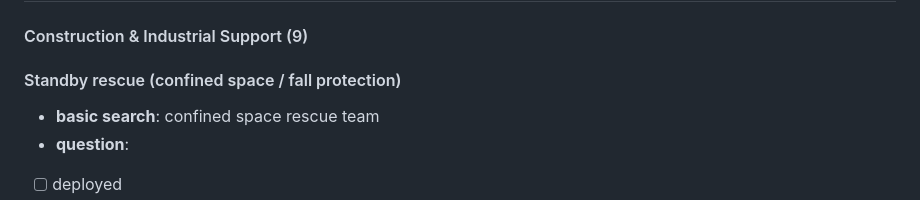
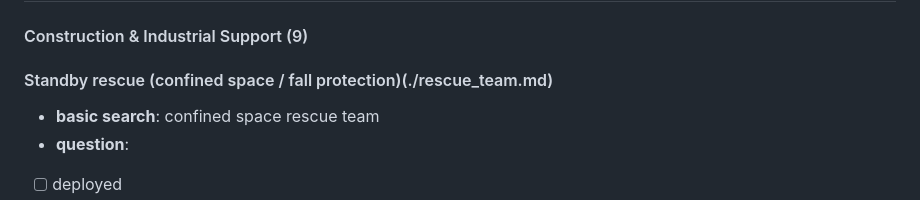
Before and after one commit to Northline-Safety-Solutions/Northline-Safety-Solutions.github.io, a Markdown page: README.md, the part around the change. Drawn GitHub-style.

```diff
--- a/README.md
+++ b/README.md
@@ -4,7 +4,7 @@
 
 #### Construction & Industrial Support (9)
 
-#### Standby rescue (confined space / fall protection)
+#### Standby rescue (confined space / fall protection)(./rescue_team.md)
 - **basic search**: confined space rescue team
 - **question**:
 - [ ] deployed
```
